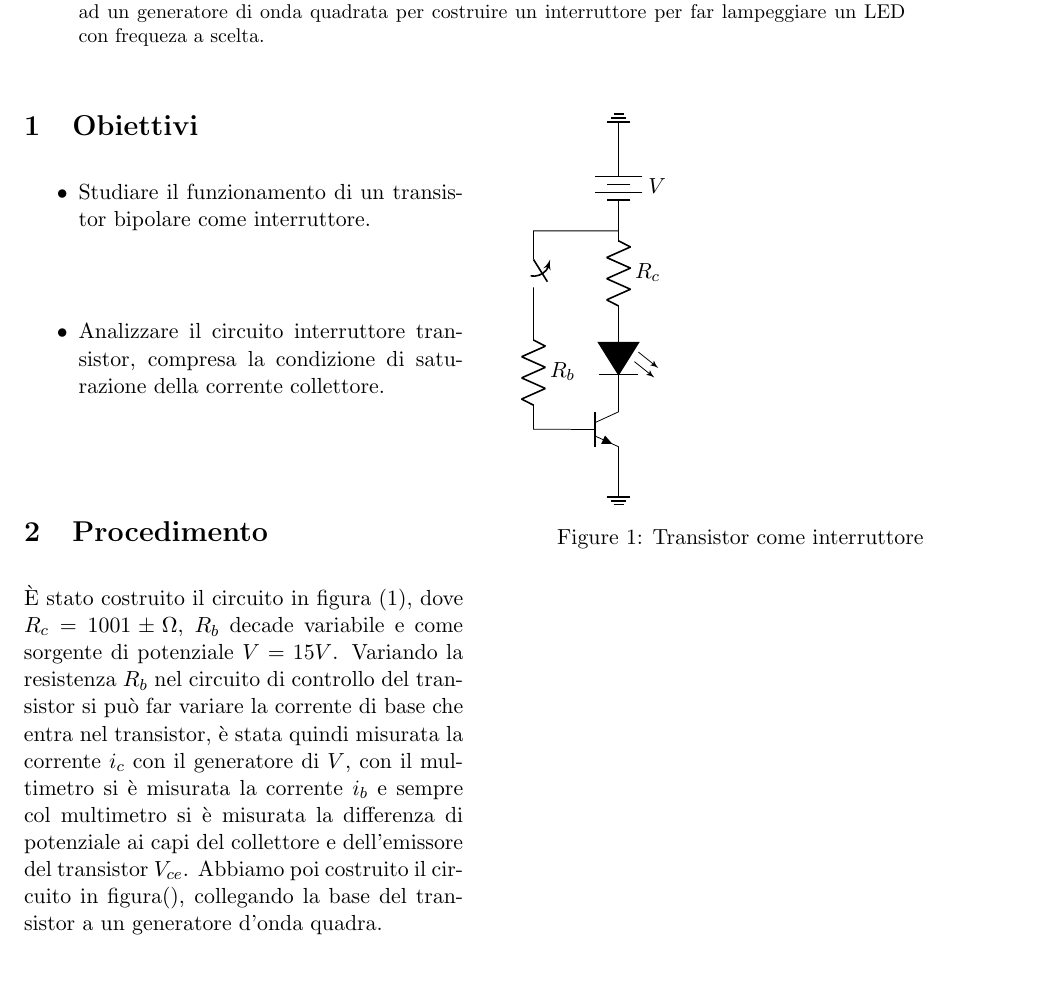
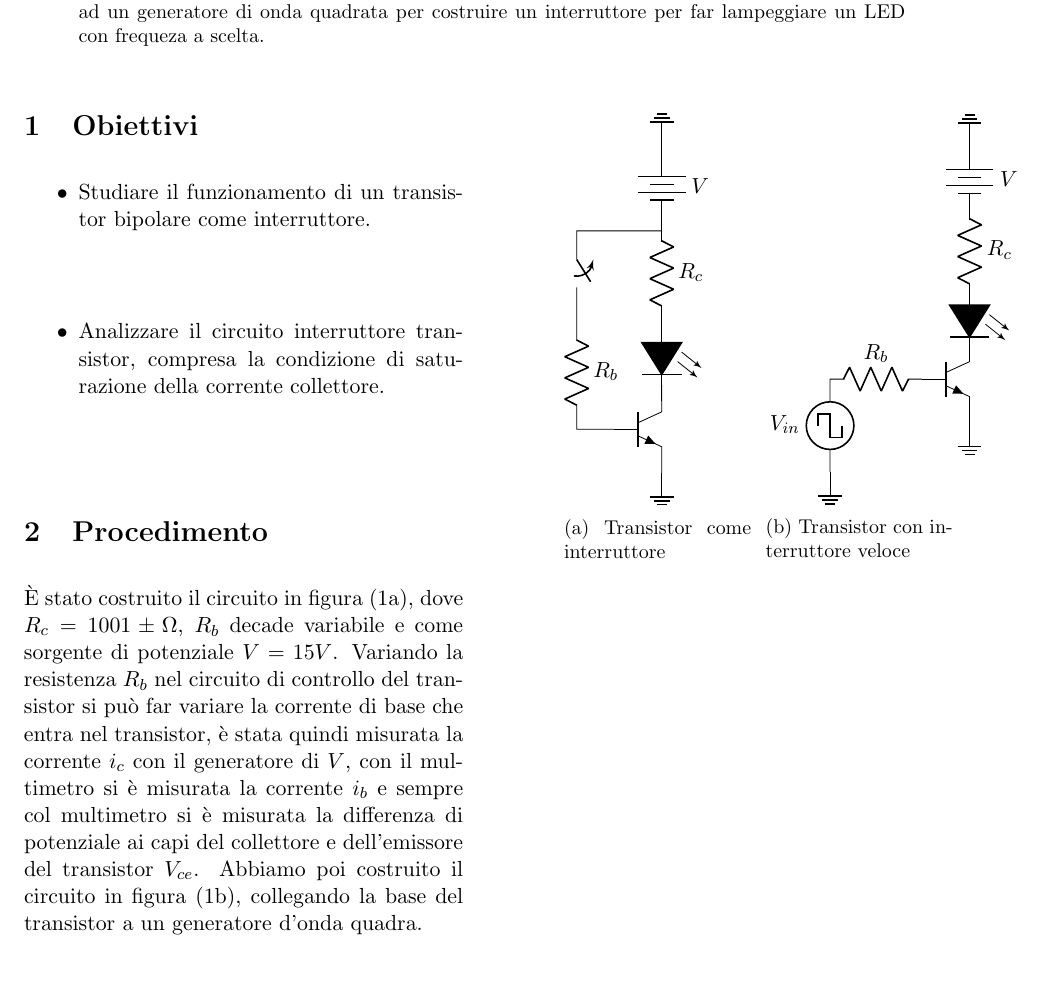
Before and after one commit to emy95/Relazione_7, a LaTeX paper (relazione.tex): part of the page, cut so that both start at the same text. Compiled offline with pdfLaTeX.

Commit message:
altro circuito

```diff
--- a/relazione.tex
+++ b/relazione.tex
@@ -28,9 +28,10 @@ corrente collettore.
 \end{itemize}
 \section{Procedimento}
 È stato costruito il circuito in figura \eqref{circuito1}, dove $R_c = 1001 \pm \Omega$, $R_b$ decade variabile e come sorgente di potenziale $V=15 V$. Variando la resistenza $R_b$ nel circuito di controllo del transistor si può far variare la corrente di base che entra nel transistor, è stata quindi misurata la corrente $i_c$ con il generatore di $V$, con il multimetro si è misurata la corrente $i_b$ e sempre col multimetro si è misurata la differenza di potenziale ai capi del collettore e dell'emissore del transistor $V_{ce}$.
-Abbiamo poi costruito il circuito in figura(), collegando la base del transistor a un generatore d'onda quadra.
-\\
+Abbiamo poi costruito il circuito in figura \eqref{circuito2}, collegando la base del transistor a un generatore d'onda quadra.
+
 \begin{figurehere}
+\begin{subfigure}[H]{0.2\textwidth}
 \begin{circuitikz}
 \draw (0,0) node[ground, rotate=180]{} to [battery, l=$V$] (0,-1.5)
 to [R=$R_c$] (0,-3)
@@ -45,6 +46,22 @@ to [R=$R_b$] (-1.5,-5.0)
 to [short] (npn.base);
 \end{circuitikz}
 \caption{Transistor come interruttore}\label{circuito1}
+\end{subfigure}
+\hfill
+\begin{subfigure}[H]{0.2\textwidth}
+\begin{circuitikz}[scale=0.82]
+\draw (0,0) node[ground, rotate=180]{} to [battery, l=$V$] (0,-1.5)
+to [R=$R_c$] (0,-3)
+to [leD*] (0,-4.5);
+\draw
+(0,-5.0) node[npn] (npn) {}
+(npn.emitter) node[ground]{};
+\draw (-3,-7)node[ground]{}
+to [sqV, l =$V_{in}$] (-3,-5)
+to [R=$R_b$] (npn.base);
+\end{circuitikz}
+\caption{Transistor con interruttore veloce}\label{circuito2}
+\end{subfigure}
 \end{figurehere}
 \end{body}
 \end{document}
```
